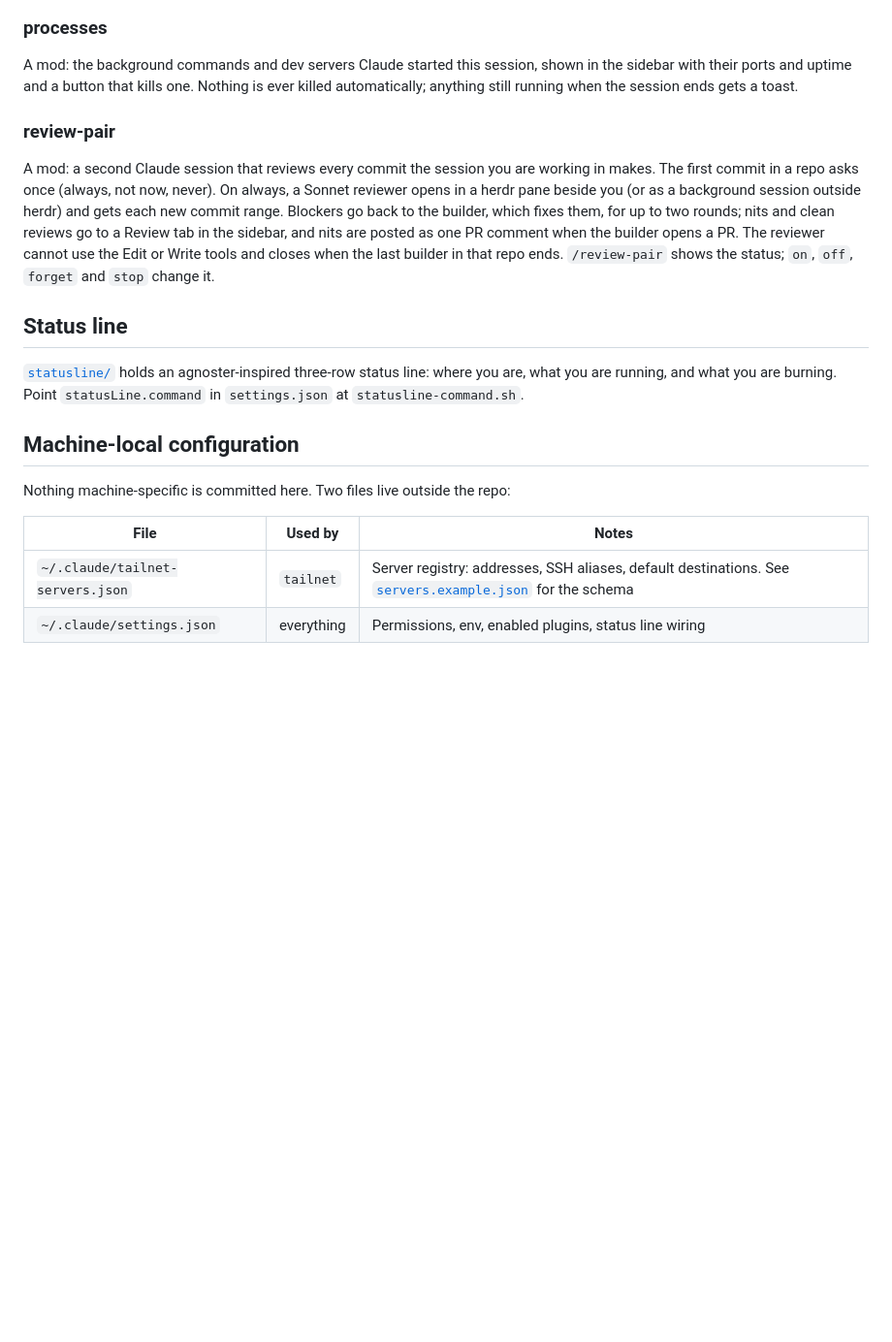
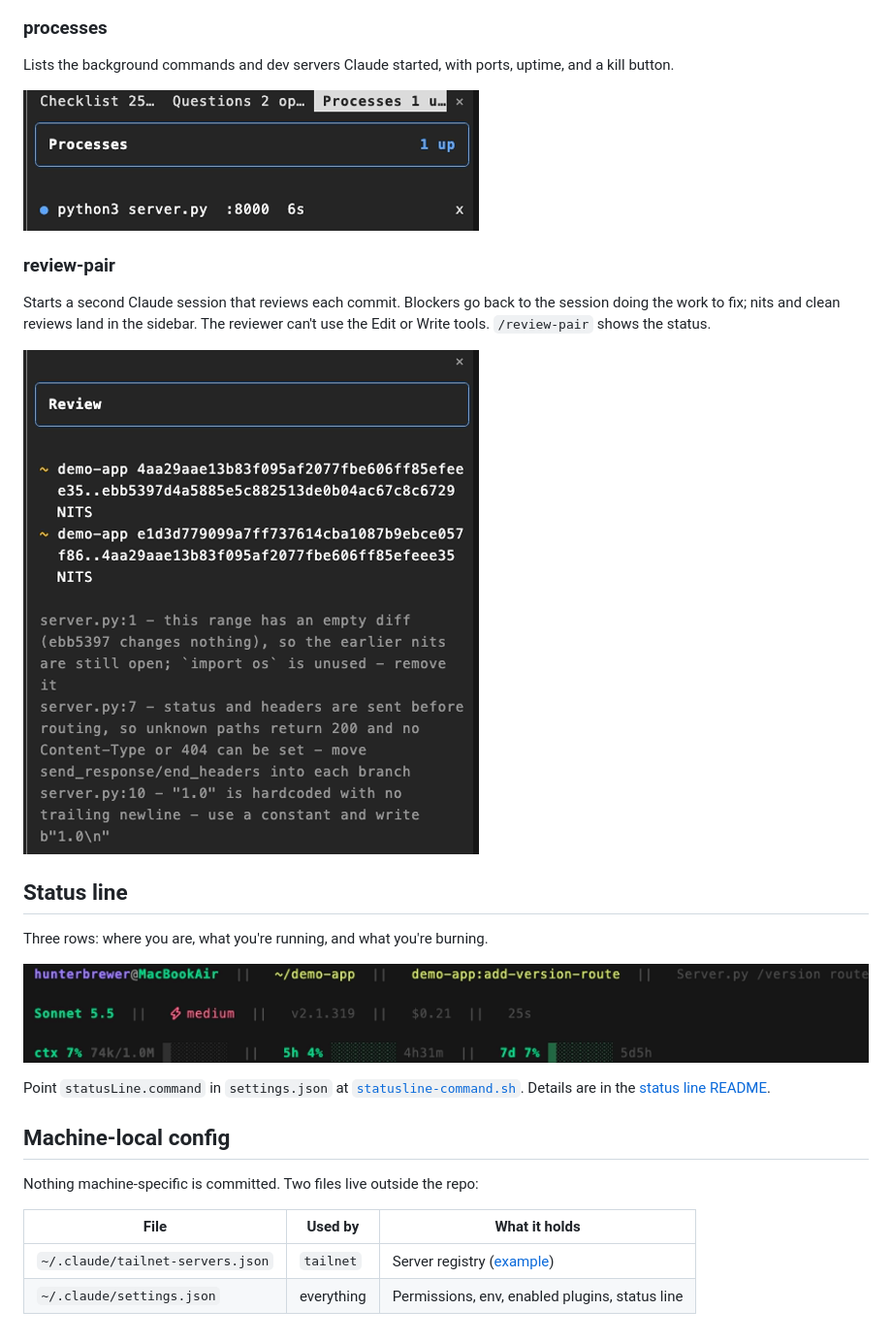
Before and after one commit to hunterbrewer04/claude-toolkit, a Markdown page: README.md, the part around the change printed below. Shown: that part at 97% size. GitHub-like rendering; pictures changed too: docs/images/processes.png (added), docs/images/review-pair.png (added), docs/images/statusline.png (added); blank space fills up the shorter version.

```diff
--- a/README.md
+++ b/README.md
@@ -112,31 +99,29 @@ turn get a toast.
 
 ### processes
 
-A mod: the background commands and dev servers Claude started this session, shown in the sidebar
-with their ports and uptime and a button that kills one. Nothing is ever killed automatically;
-anything still running when the session ends gets a toast.
+Lists the background commands and dev servers Claude started, with ports, uptime, and a kill button.
+
+![The processes tab showing a running server](./docs/images/processes.png)
 
 ### review-pair
 
-A mod: a second Claude session that reviews every commit the session you are working in makes.
-The first commit in a repo asks once (always, not now, never). On always, a Sonnet reviewer opens
-in a herdr pane beside you (or as a background session outside herdr) and gets each new commit
-range. Blockers go back to the builder, which fixes them, for up to two rounds; nits and clean
-reviews go to a Review tab in the sidebar, and nits are posted as one PR comment when the builder
-opens a PR. The reviewer cannot use the Edit or Write tools and closes when the last builder in
-that repo ends. `/review-pair` shows the status; `on`, `off`, `forget` and `stop` change it.
+Starts a second Claude session that reviews each commit. Blockers go back to the session doing the work to fix; nits and clean reviews land in the sidebar. The reviewer can't use the Edit or Write tools. `/review-pair` shows the status.
+
+![The sidebar showing nits from a review](./docs/images/review-pair.png)
 
 ## Status line
 
-[`statusline/`](./statusline/) holds an agnoster-inspired three-row status line:
-where you are, what you are running, and what you are burning. Point
-`statusLine.command` in `settings.json` at `statusline-command.sh`.
+Three rows: where you are, what you're running, and what you're burning.
 
-## Machine-local configuration
+![The three-row status line](./docs/images/statusline.png)
 
-Nothing machine-specific is committed here. Two files live outside the repo:
+Point `statusLine.command` in `settings.json` at [`statusline-command.sh`](./statusline/statusline-command.sh). Details are in the [status line README](./statusline/README.md).
 
-| File | Used by | Notes |
+## Machine-local config
+
+Nothing machine-specific is committed. Two files live outside the repo:
+
+| File | Used by | What it holds |
 |---|---|---|
-| `~/.claude/tailnet-servers.json` | `tailnet` | Server registry: addresses, SSH aliases, default destinations. See [`servers.example.json`](./plugins/misc/skills/tailnet/servers.example.json) for the schema |
-| `~/.claude/settings.json` | everything | Permissions, env, enabled plugins, status line wiring |
+| `~/.claude/tailnet-servers.json` | `tailnet` | Server registry ([example](./plugins/misc/skills/tailnet/servers.example.json)) |
+| `~/.claude/settings.json` | everything | Permissions, env, enabled plugins, status line |
```
Also changed, not shown: other parts of README.md (+57 -70 lines), docs/images/checklist.png (added), docs/images/questions.png (added), docs/images/sidebar.png (added).
